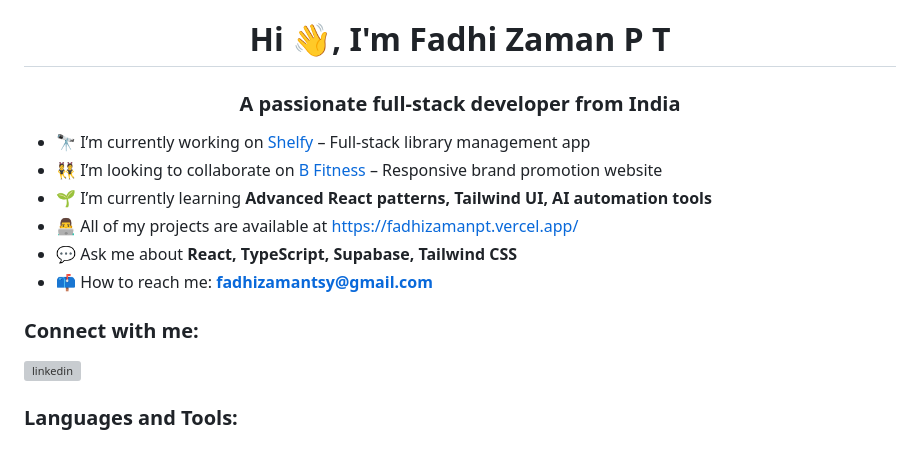
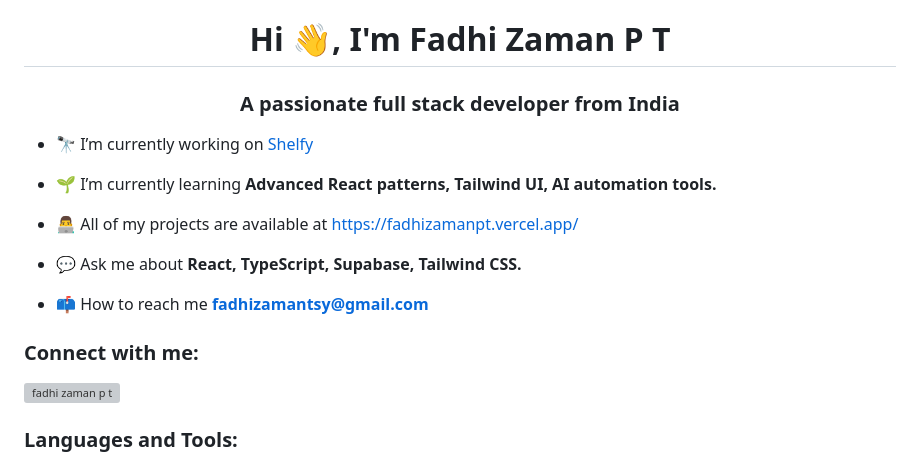
Before and after one commit to fadhizamanpt/fadhizamanpt, a Markdown page: README.md, the part around one of its changes. Drawn GitHub-style; grey boxes are pictures that could not be loaded.

Commit message:
Fix formatting and update personal information in README

```diff
--- a/README.md
+++ b/README.md
@@ -1,16 +1,19 @@
 <h1 align="center">Hi 👋, I'm Fadhi Zaman P T</h1>
-<h3 align="center">A passionate full-stack developer from India</h3>
+<h3 align="center">A passionate full stack developer from India</h3>
 
-- 🔭 I’m currently working on [Shelfy](https://shelfylibrary.vercel.app/) – Full-stack library management app
-- 👯 I’m looking to collaborate on [B Fitness](https://bfitness-link) – Responsive brand promotion website
-- 🌱 I’m currently learning **Advanced React patterns, Tailwind UI, AI automation tools**
+- 🔭 I’m currently working on [Shelfy](https://shelfylibrary.vercel.app/)
+
+- 🌱 I’m currently learning **Advanced React patterns, Tailwind UI, AI automation tools.**
+
 - 👨‍💻 All of my projects are available at [https://fadhizamanpt.vercel.app/](https://fadhizamanpt.vercel.app/)
-- 💬 Ask me about **React, TypeScript, Supabase, Tailwind CSS**
-- 📫 How to reach me: **fadhizamantsy@gmail.com**
+
+- 💬 Ask me about **React, TypeScript, Supabase, Tailwind CSS.**
+
+- 📫 How to reach me **fadhizamantsy@gmail.com**
 
 <h3 align="left">Connect with me:</h3>
 <p align="left">
-  <a href="https://linkedin.com/in/fadhi-zaman-p-t" target="blank"><img align="center" src="https://raw.githubusercontent.com/rahuldkjain/github-profile-readme-generator/master/src/images/icons/Social/linked-in-alt.svg" alt="linkedin" height="30" width="40" /></a>
+<a href="https://linkedin.com/in/fadhi zaman p t" target="blank"><img align="center" src="https://raw.githubusercontent.com/rahuldkjain/github-profile-readme-generator/master/src/images/icons/Social/linked-in-alt.svg" alt="fadhi zaman p t" height="30" width="40" /></a>
 </p>
 
 <h3 align="left">Languages and Tools:</h3>
```
Also changed, not shown: other parts of README.md (+1 -21 lines).
